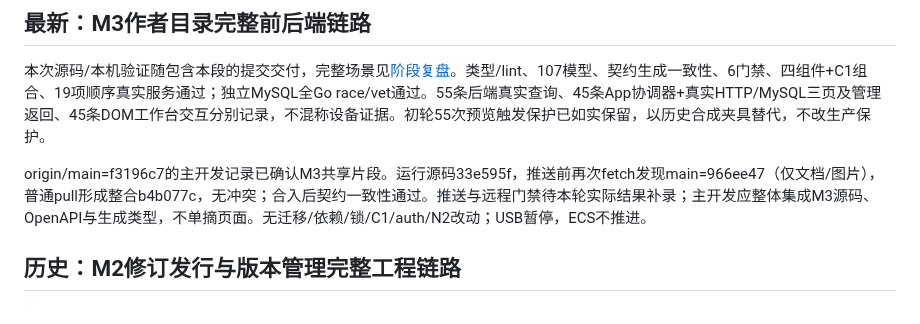
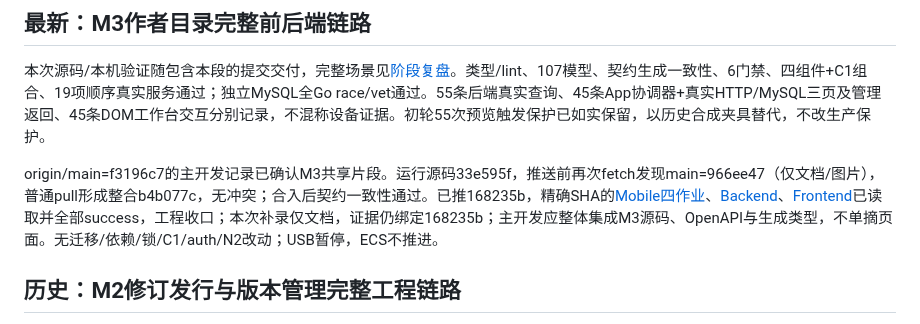
Before and after one commit to Xstly1014/Tako, a Markdown page: docs/handoff/parallel-ci-results.md, the part around the change. Rendered like a GitHub page.

```diff
--- a/docs/handoff/parallel-ci-results.md
+++ b/docs/handoff/parallel-ci-results.md
@@ -4,7 +4,7 @@
 
 本次源码/本机验证随包含本段的提交交付，完整场景见[阶段复盘](../reviews/author-catalog-stage-review.md)。类型/lint、107模型、契约生成一致性、6门禁、四组件+C1组合、19项顺序真实服务通过；独立MySQL全Go race/vet通过。55条后端真实查询、45条App协调器+真实HTTP/MySQL三页及管理返回、45条DOM工作台交互分别记录，不混称设备证据。初轮55次预览触发保护已如实保留，以历史合成夹具替代，不改生产保护。
 
-origin/main=f3196c7的主开发记录已确认M3共享片段。运行源码33e595f，推送前再次fetch发现main=966ee47（仅文档/图片），普通pull形成整合b4b077c，无冲突；合入后契约一致性通过。推送与远程门禁待本轮实际结果补录；主开发应整体集成M3源码、OpenAPI与生成类型，不单摘页面。无迁移/依赖/锁/C1/auth/N2改动；USB暂停，ECS不推进。
+origin/main=f3196c7的主开发记录已确认M3共享片段。运行源码33e595f，推送前再次fetch发现main=966ee47（仅文档/图片），普通pull形成整合b4b077c，无冲突；合入后契约一致性通过。已推168235b，精确SHA的[Mobile四作业](https://github.com/Xstly1014/Tako/actions/runs/41570503029)、[Backend](https://github.com/Xstly1014/Tako/actions/runs/41570503011)、[Frontend](https://github.com/Xstly1014/Tako/actions/runs/41570503145)已读取并全部success，工程收口；本次补录仅文档，证据仍绑定168235b；主开发应整体集成M3源码、OpenAPI与生成类型，不单摘页面。无迁移/依赖/锁/C1/auth/N2改动；USB暂停，ECS不推进。
 
 ## 历史：M2修订发行与版本管理完整工程链路
 
```
Also changed, not shown: docs/handoff/parallel-progress.md (+2 -2 lines), docs/reviews/author-catalog-stage-review.md (+4 -0 lines).
